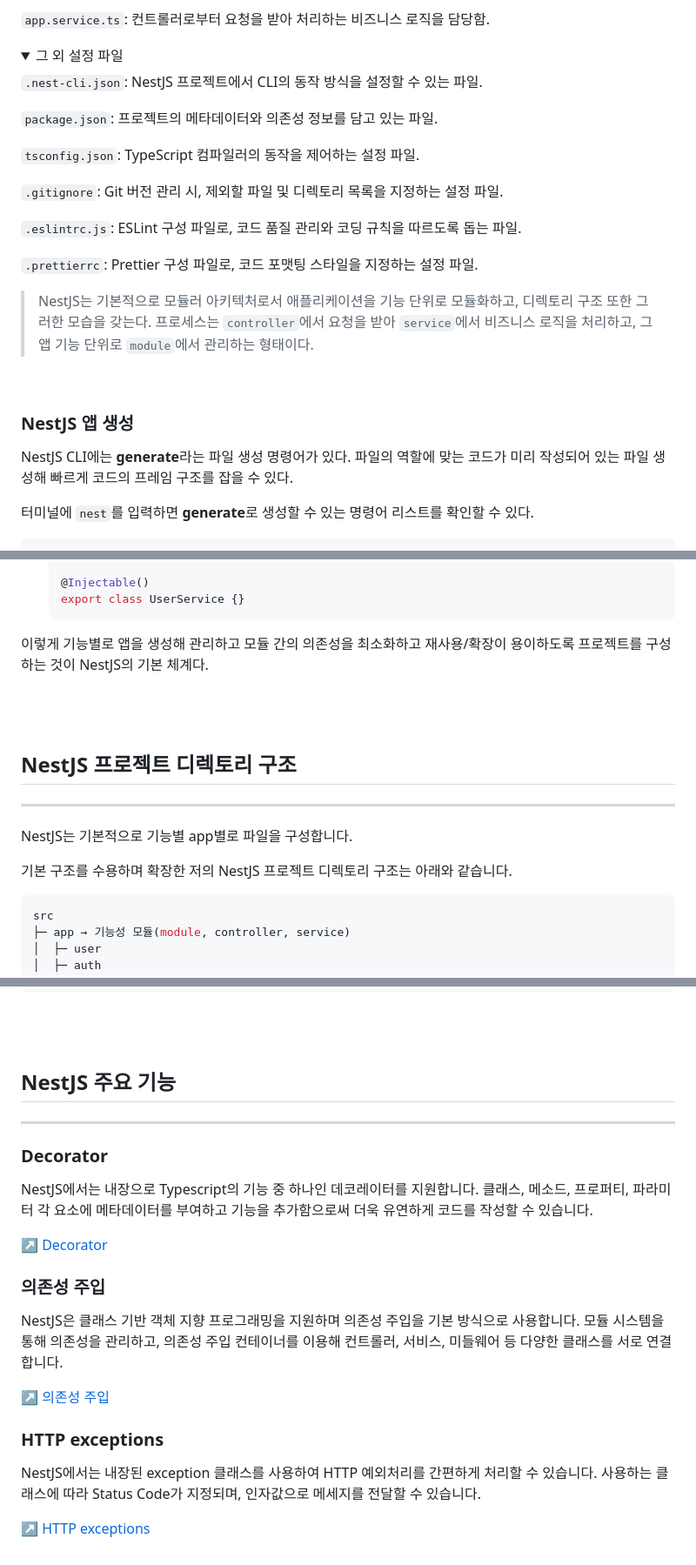
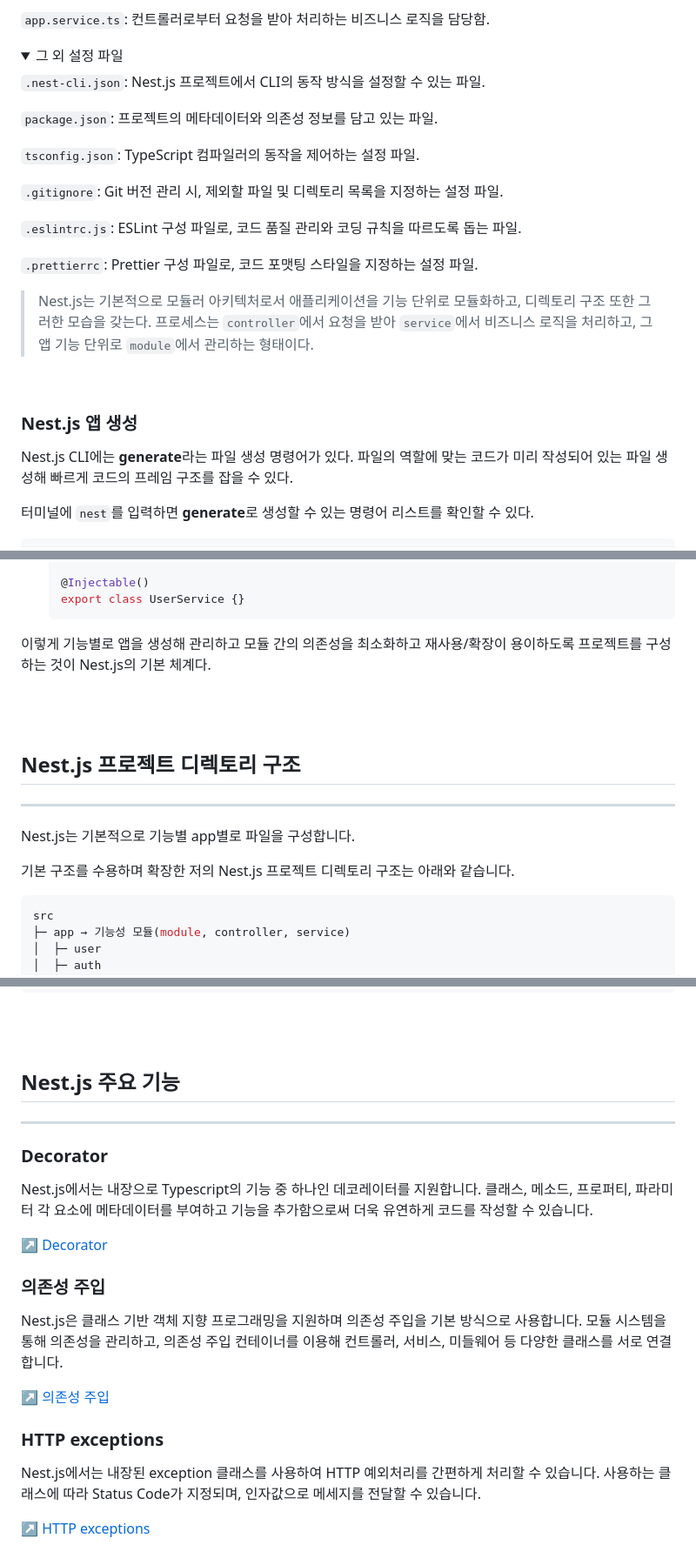
Before and after one commit to angar2/blog, a Markdown page: _posts/1.md, 3 parts joined by grey strips. Shown at 87% size. Rendered like a GitHub page; folded sections open.

````diff
--- a/_posts/1.md
+++ b/_posts/1.md
@@ -126,7 +126,7 @@ _project-name_ 에 입력한 이름으로 프로젝트 디렉토리가 생성되
   <summary style="color: dimgrey;">그 외 설정 파일</summary>
   <div>
 
-`.nest-cli.json`: NestJS 프로젝트에서 CLI의 동작 방식을 설정할 수 있는 파일.
+`.nest-cli.json`: Nest.js 프로젝트에서 CLI의 동작 방식을 설정할 수 있는 파일.
 
 `package.json`: 프로젝트의 메타데이터와 의존성 정보를 담고 있는 파일.
 
@@ -145,13 +145,13 @@ _project-name_ 에 입력한 이름으로 프로젝트 디렉토리가 생성되
 
 </div>
 
-> NestJS는 기본적으로 모듈러 아키텍처로서 애플리케이션을 기능 단위로 모듈화하고, 디렉토리 구조 또한 그러한 모습을 갖는다. 프로세스는 `controller`에서 요청을 받아 `service`에서 비즈니스 로직을 처리하고, 그 앱 기능 단위로 `module`에서 관리하는 형태이다.
+> Nest.js는 기본적으로 모듈러 아키텍처로서 애플리케이션을 기능 단위로 모듈화하고, 디렉토리 구조 또한 그러한 모습을 갖는다. 프로세스는 `controller`에서 요청을 받아 `service`에서 비즈니스 로직을 처리하고, 그 앱 기능 단위로 `module`에서 관리하는 형태이다.
 
 <br>
 
-### NestJS 앱 생성
+### Nest.js 앱 생성
 
-NestJS CLI에는 **generate**라는 파일 생성 명령어가 있다. 파일의 역할에 맞는 코드가 미리 작성되어 있는 파일 생성해 빠르게 코드의 프레임 구조를 잡을 수 있다.
+Nest.js CLI에는 **generate**라는 파일 생성 명령어가 있다. 파일의 역할에 맞는 코드가 미리 작성되어 있는 파일 생성해 빠르게 코드의 프레임 구조를 잡을 수 있다.
 
 터미널에 `nest`를 입력하면 **generate**로 생성할 수 있는 명령어 리스트를 확인할 수 있다.
 
@@ -230,17 +230,17 @@ nest g s user
   export class UserService {}
   ```
 
-이렇게 기능별로 앱을 생성해 관리하고 모듈 간의 의존성을 최소화하고 재사용/확장이 용이하도록 프로젝트를 구성하는 것이 NestJS의 기본 체계다.
+이렇게 기능별로 앱을 생성해 관리하고 모듈 간의 의존성을 최소화하고 재사용/확장이 용이하도록 프로젝트를 구성하는 것이 Nest.js의 기본 체계다.
 
 <br><br>
 
-## **NestJS 프로젝트 디렉토리 구조**
+## **Nest.js 프로젝트 디렉토리 구조**
 
 ---
 
-NestJS는 기본적으로 기능별 app별로 파일을 구성합니다.
+Nest.js는 기본적으로 기능별 app별로 파일을 구성합니다.
 
-기본 구조를 수용하며 확장한 저의 NestJS 프로젝트 디렉토리 구조는 아래와 같습니다.
+기본 구조를 수용하며 확장한 저의 Nest.js 프로젝트 디렉토리 구조는 아래와 같습니다.
 
 ```zsh
 src
@@ -271,25 +271,25 @@ src
 
 <br><br>
 
-## **NestJS 주요 기능**
+## **Nest.js 주요 기능**
 
 ---
 
 ### Decorator
 
-NestJS에서는 내장으로 Typescript의 기능 중 하나인 데코레이터를 지원합니다. 클래스, 메소드, 프로퍼티, 파라미터 각 요소에 메타데이터를 부여하고 기능을 추가함으로써 더욱 유연하게 코드를 작성할 수 있습니다.
+Nest.js에서는 내장으로 Typescript의 기능 중 하나인 데코레이터를 지원합니다. 클래스, 메소드, 프로퍼티, 파라미터 각 요소에 메타데이터를 부여하고 기능을 추가함으로써 더욱 유연하게 코드를 작성할 수 있습니다.
 
 [↗️ Decorator]()
 
 ### 의존성 주입
 
-NestJS은 클래스 기반 객체 지향 프로그래밍을 지원하며 의존성 주입을 기본 방식으로 사용합니다. 모듈 시스템을 통해 의존성을 관리하고, 의존성 주입 컨테이너를 이용해 컨트롤러, 서비스, 미들웨어 등 다양한 클래스를 서로 연결합니다.
+Nest.js은 클래스 기반 객체 지향 프로그래밍을 지원하며 의존성 주입을 기본 방식으로 사용합니다. 모듈 시스템을 통해 의존성을 관리하고, 의존성 주입 컨테이너를 이용해 컨트롤러, 서비스, 미들웨어 등 다양한 클래스를 서로 연결합니다.
 
 [↗️ 의존성 주입]()
 
 ### HTTP exceptions
 
-NestJS에서는 내장된 exception 클래스를 사용하여 HTTP 예외처리를 간편하게 처리할 수 있습니다.
+Nest.js에서는 내장된 exception 클래스를 사용하여 HTTP 예외처리를 간편하게 처리할 수 있습니다.
 사용하는 클래스에 따라 Status Code가 지정되며, 인자값으로 메세지를 전달할 수 있습니다.
 
 [↗️ HTTP exceptions]()
````
Also changed, not shown: other parts of _posts/1.md (+23 -23 lines).
